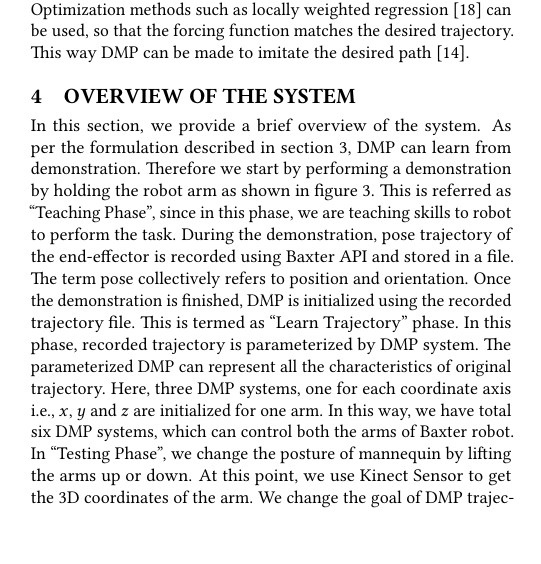
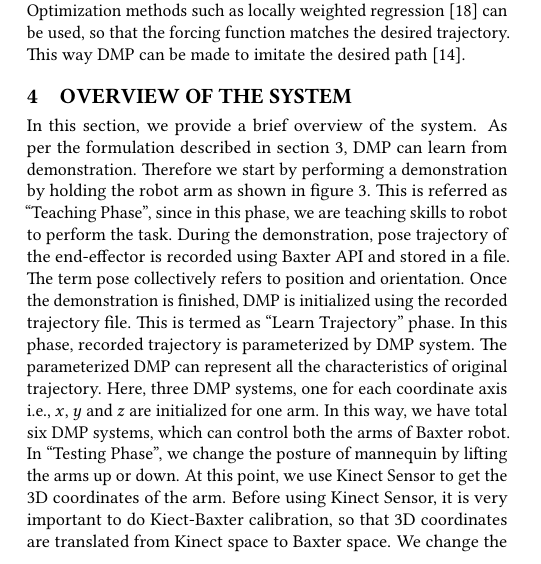
Before and after one commit to ShibataLab/AIR2017, a LaTeX paper (paper/paper.tex): part of one column of page 3 of 6, cut so that both start at the same text. Compiled offline with pdfLaTeX.

Commit message:
[major] add more comments from Nishanth

```diff
--- a/paper/paper.tex
+++ b/paper/paper.tex
@@ -203,7 +203,7 @@ This ends by calculating the weight parameters across Gaussians. Optimization me
 
 \section{Overview of the System}
 \label{sec:system_overview}
-In this section, we provide a brief overview of the system. As per the formulation described in section \ref{sec:dmp}, DMP can learn from demonstration. Therefore we start by performing a demonstration by holding the robot arm as shown in figure \ref{fig:workflow}. This is referred as ``Teaching Phase'', since in this phase, we are teaching skills to robot to perform the task.  During the demonstration, pose trajectory of the end-effector is recorded using Baxter API and stored in a file. The term pose collectively refers to position and orientation. Once the demonstration is finished, DMP is initialized using the recorded trajectory file. This is termed as ``Learn Trajectory'' phase. In this phase, recorded trajectory is parameterized by DMP system. The parameterized DMP can represent all the characteristics of original trajectory. Here, three DMP systems, one for each coordinate axis i.e., $x$, $y$ and $z$ are initialized for one arm. In this way, we have total six DMP systems, which can control both the arms of Baxter robot. In ``Testing Phase'', we change the posture of mannequin by lifting the arms up or down. At this point, we use Kinect Sensor to get the 3D coordinates of the arm. We change the goal of DMP trajectories by using this information. In this way, we have generalized DMP system, which can adapt modified posture referred as ``DMP Generalization''.
+In this section, we provide a brief overview of the system. As per the formulation described in section \ref{sec:dmp}, DMP can learn from demonstration. Therefore we start by performing a demonstration by holding the robot arm as shown in figure \ref{fig:workflow}. This is referred as ``Teaching Phase'', since in this phase, we are teaching skills to robot to perform the task.  During the demonstration, pose trajectory of the end-effector is recorded using Baxter API and stored in a file. The term pose collectively refers to position and orientation. Once the demonstration is finished, DMP is initialized using the recorded trajectory file. This is termed as ``Learn Trajectory'' phase. In this phase, recorded trajectory is parameterized by DMP system. The parameterized DMP can represent all the characteristics of original trajectory. Here, three DMP systems, one for each coordinate axis i.e., $x$, $y$ and $z$ are initialized for one arm. In this way, we have total six DMP systems, which can control both the arms of Baxter robot. In ``Testing Phase'', we change the posture of mannequin by lifting the arms up or down. At this point, we use Kinect Sensor to get the 3D coordinates of the arm. Before using Kinect Sensor, it is very important to do Kiect-Baxter calibration, so that 3D coordinates are translated from Kinect space to Baxter space. We change the goal of DMP trajectories by using this information. In this way, we have generalized DMP system, which can adapt modified posture referred as ``DMP Generalization''.
 
 \begin{figure}
 	\includegraphics[width=\linewidth]{all_traj}
```
Also changed, not shown: paper/paper.pdf.
